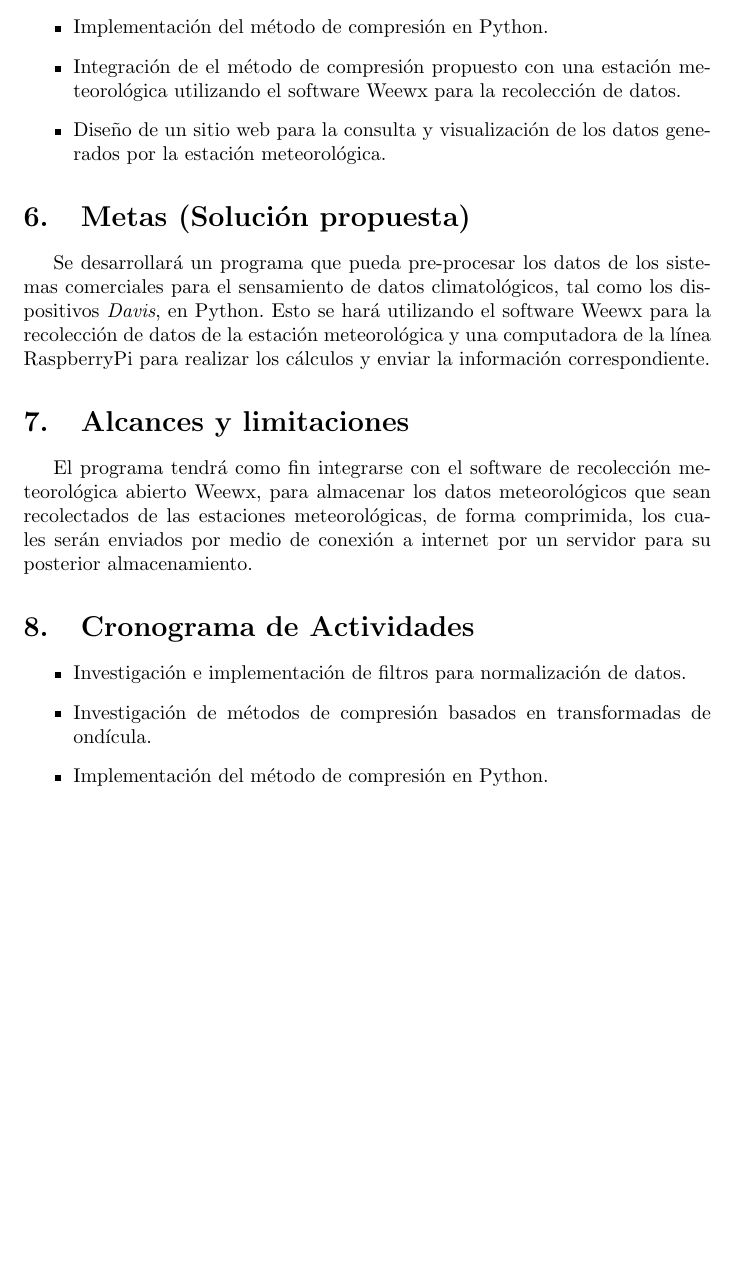
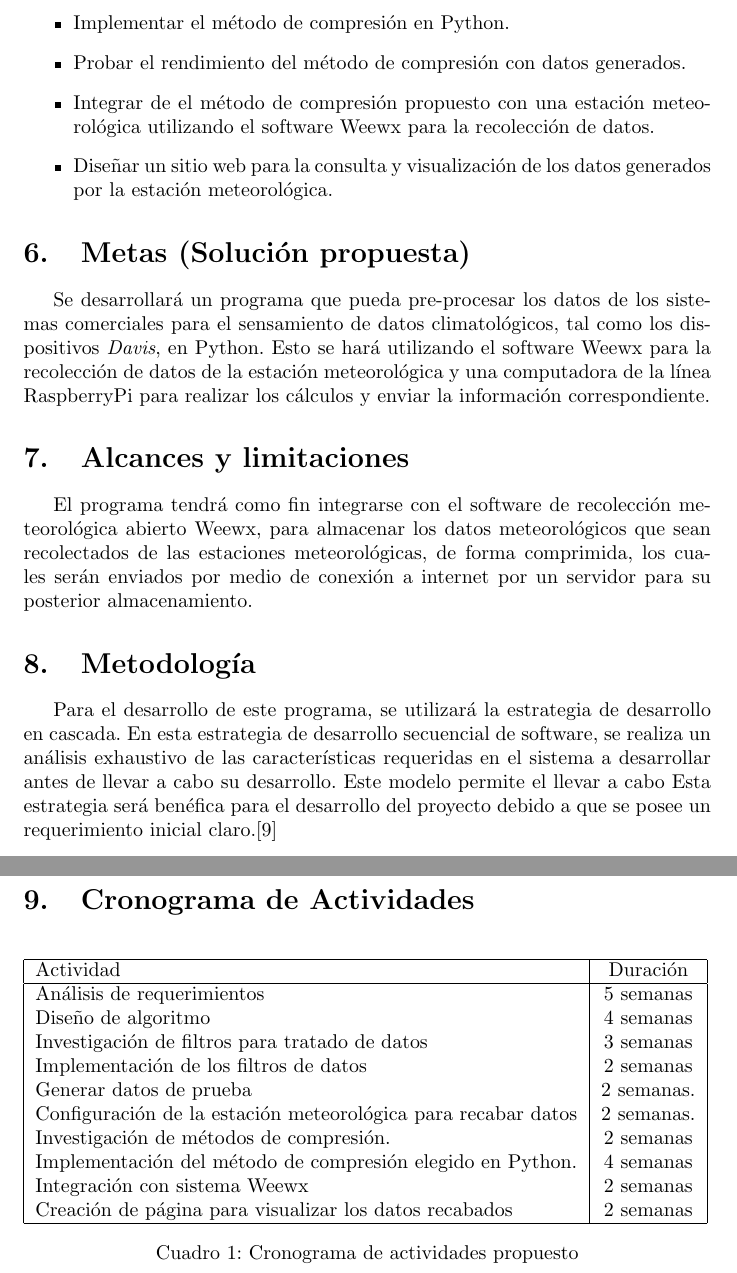
Before and after one commit to guillermoso/thesis.old, a LaTeX document (main.tex, which reads capitulos/cronograma.tex, capitulos/metodologia.tex, capitulos/objetivos.tex): part of page 5 of 6 before the commit and two parts of pages 5 and 6 of 7 after it, the two joined at a grey line, cut so that both start at the same text, the shorter picture padded with empty space. Compiled offline with pdfLaTeX.

```diff
--- a/capitulos/cronograma.tex
+++ b/capitulos/cronograma.tex
@@ -1,7 +1,24 @@
+\clearpage % TOODO: Borrar esto despues, es solamente un hotfix
+
 \section{Cronograma de Actividades}
 
-\begin{itemize}
-   \item Investigación e implementación de filtros para normalización de datos.
-   \item Investigación de métodos de compresión basados en transformadas de ondícula.
-   \item Implementación del método de compresión en Python.
-\end{itemize}
+
+\begin{table}[!th]
+\begin{tabular}{|l|c|r|}
+\hline
+Actividad & Duración \\ \hline
+Análisis de requerimientos & 5 semanas \\
+Diseño de algoritmo & 4 semanas \\
+Investigación de filtros para tratado de datos & 3 semanas \\
+Implementación de los filtros de datos & 2 semanas\\
+Generar datos de prueba & 2 semanas. \\
+Configuración de la estación meteorológica para recabar datos & 2 semanas. \\
+Investigación de métodos de compresión. & 2 semanas  \\
+Implementación del método de compresión elegido en Python. & 4 semanas \\
+Integración con sistema Weewx & 2 semanas \\
+Creación de página para visualizar los datos recabados & 2 semanas \\
+\hline
+\end{tabular}
+\caption{Cronograma de actividades propuesto}
+\label{ex:cronograma}
+\end{table}
--- a/capitulos/metodologia.tex
+++ b/capitulos/metodologia.tex
@@ -1 +1,3 @@
 \section{Metodología}
+
+Para el desarrollo de este programa, se utilizará la estrategia de desarrollo en cascada. En esta estrategia de desarrollo secuencial de software, se realiza un análisis exhaustivo de las características requeridas en el sistema a desarrollar antes de llevar a cabo su desarrollo. Este modelo permite el llevar a cabo Esta estrategia será benéfica para el desarrollo del proyecto debido a que se posee un requerimiento inicial claro.\cite{Balaji2012WATEERFALLV}
--- a/capitulos/objetivos.tex
+++ b/capitulos/objetivos.tex
@@ -2,8 +2,9 @@
 
 \begin{itemize}
    \item Diseñar e implementar filtros para normalización de datos, adecuados para las variables climatológicas.
-   \item Diseño e implementación de un métodos de compresión de datos basado en transformadas de ondícula.
-   \item Implementación del método de compresión en Python.
-   \item Integración de el método de compresión propuesto con una estación meteorológica utilizando el software Weewx para la recolección de datos.
-   \item Diseño de un sitio web para la consulta y visualización de los datos generados por la estación meteorológica.
+   \item Diseñar e implementar un método de compresión de datos basado en transformadas de ondícula.
+   \item Implementar el método de compresión en Python.
+   \item Probar el rendimiento del método de compresión con datos generados.
+   \item Integrar de el método de compresión propuesto con una estación meteorológica utilizando el software Weewx para la recolección de datos.
+   \item Diseñar un sitio web para la consulta y visualización de los datos generados por la estación meteorológica.
 \end{itemize}
--- a/main.tex
+++ b/main.tex
@@ -7,7 +7,7 @@
 \usepackage{url}
 
 \title{Compresión de datos en una estación meteorológica por medio de transformadas de ondícula}
-\author{Teo González Calzada}
+\author{Teo Gonzálezs Calzada}
 
 \date{\today}
 
```
Also changed, not shown: biblio.bib (+13 -0 lines), capitulos/marco.tex (+6 -17 lines), capitulos/planteamiento.tex (+1 -1 lines), main.tex (3 more changed lines).
